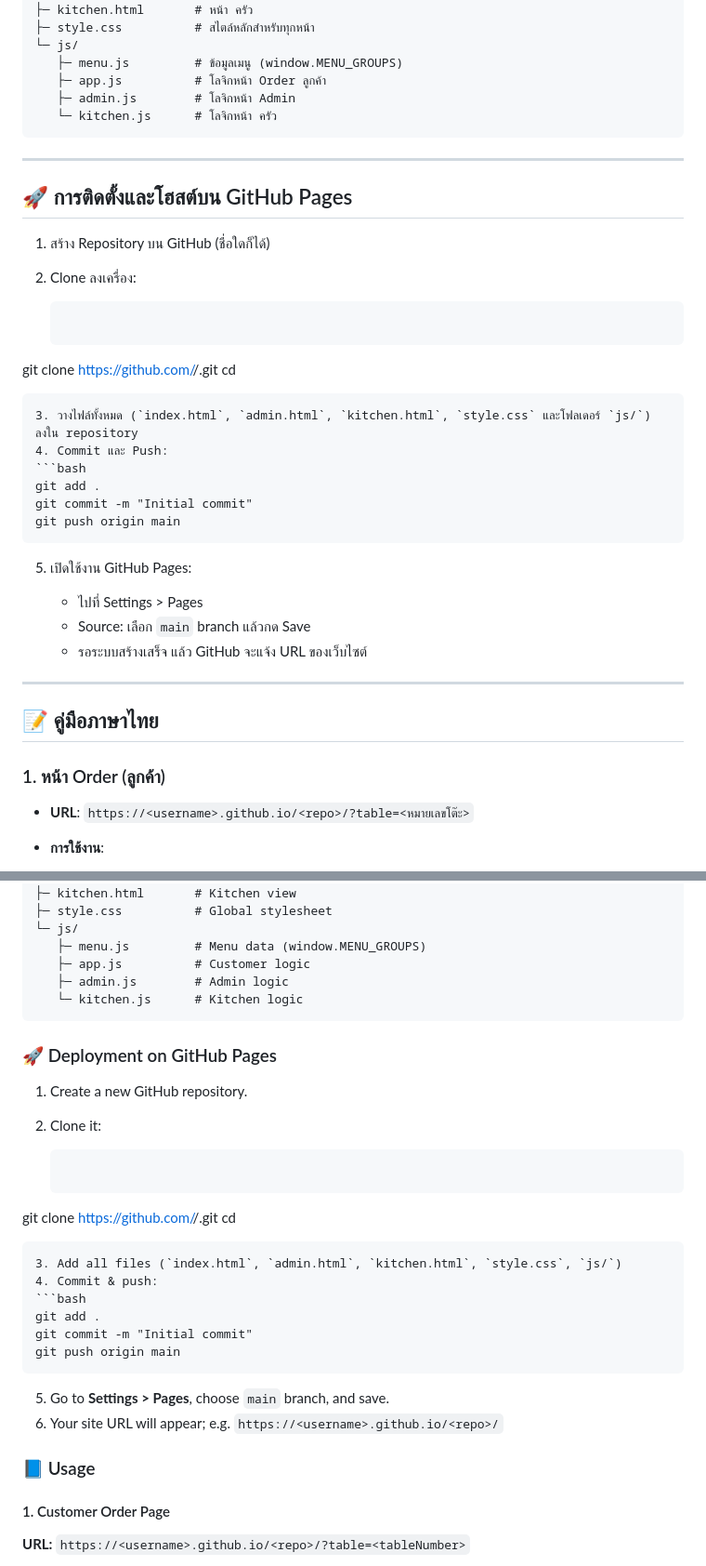
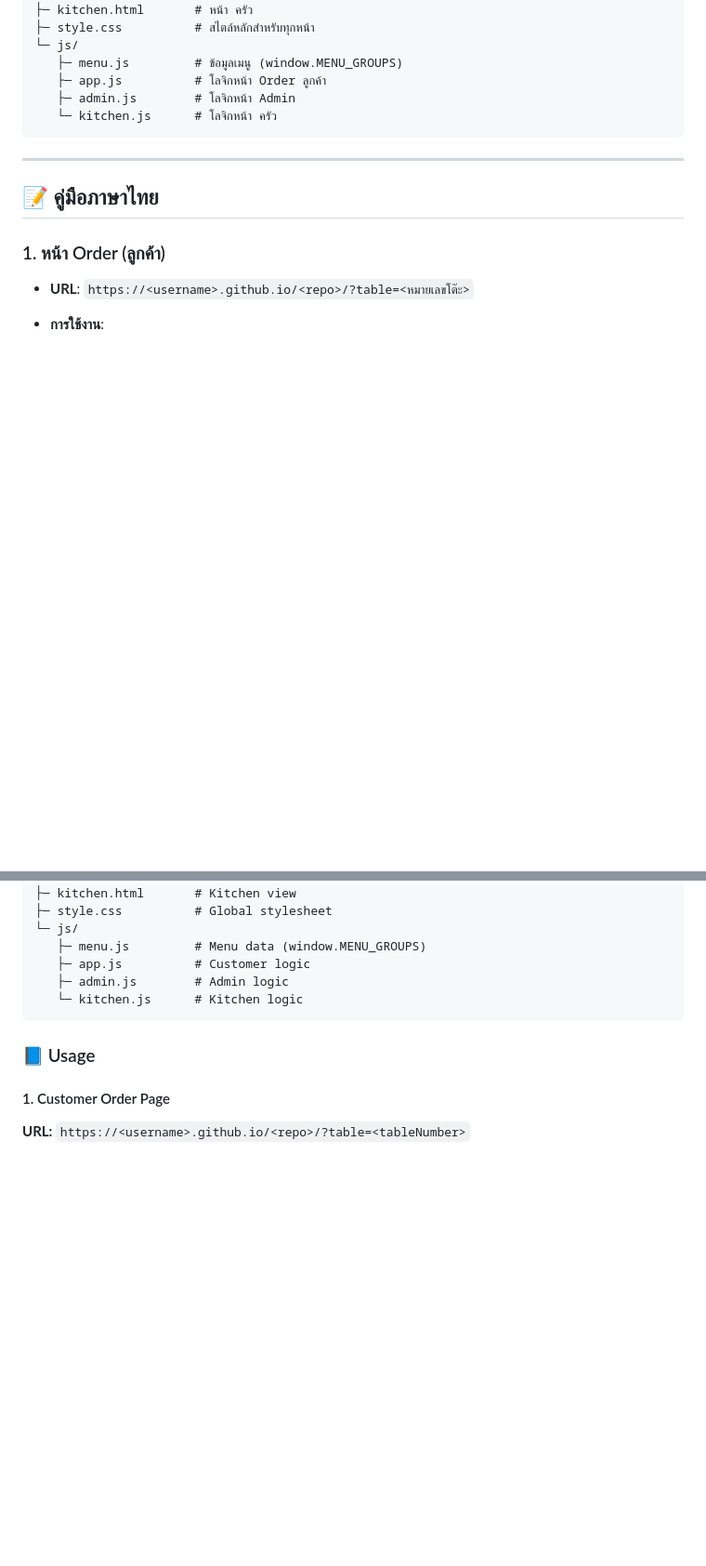
Before and after one commit to zenityX12/ruamtalay-order, a Markdown page: README.md, 2 parts joined by grey strips. Shown at 93% size. Drawn GitHub-style; blank space fills up the shorter version.

`````diff
--- a/README.md
+++ b/README.md
@@ -16,34 +16,6 @@
    ├─ admin.js        # โลจิกหน้า Admin
    └─ kitchen.js      # โลจิกหน้า ครัว
 ```
-
----
-
-## 🚀 การติดตั้งและโฮสต์บน GitHub Pages
-
-1. สร้าง Repository บน GitHub (ชื่อใดก็ได้)
-2. Clone ลงเครื่อง:
-
-   ```bash
-   ```
-
-git clone [https://github.com/](https://github.com/)<username>/<repo>.git
-cd <repo>
-
-````
-3. วางไฟล์ทั้งหมด (`index.html`, `admin.html`, `kitchen.html`, `style.css` และโฟลเดอร์ `js/`) ลงใน repository
-4. Commit และ Push:
-```bash
-git add .
-git commit -m "Initial commit"
-git push origin main
-````
-
-5. เปิดใช้งาน GitHub Pages:
-
-   * ไปที่ Settings > Pages
-   * Source: เลือก `main` branch แล้วกด Save
-   * รอระบบสร้างเสร็จ แล้ว GitHub จะแจ้ง URL ของเว็บไซต์
 
 ---
 
@@ -124,28 +96,6 @@ git push origin main
    └─ kitchen.js      # Kitchen logic
 ```
 
-### 🚀 Deployment on GitHub Pages
-
-1. Create a new GitHub repository.
-2. Clone it:
-
-   ```bash
-   ```
-
-git clone [https://github.com/](https://github.com/)<username>/<repo>.git
-cd <repo>
-
-````
-3. Add all files (`index.html`, `admin.html`, `kitchen.html`, `style.css`, `js/`)
-4. Commit & push:
-```bash
-git add .
-git commit -m "Initial commit"
-git push origin main
-````
-
-5. Go to **Settings > Pages**, choose `main` branch, and save.
-6. Your site URL will appear; e.g. `https://<username>.github.io/<repo>/`
 
 ### 📘 Usage
 
`````
